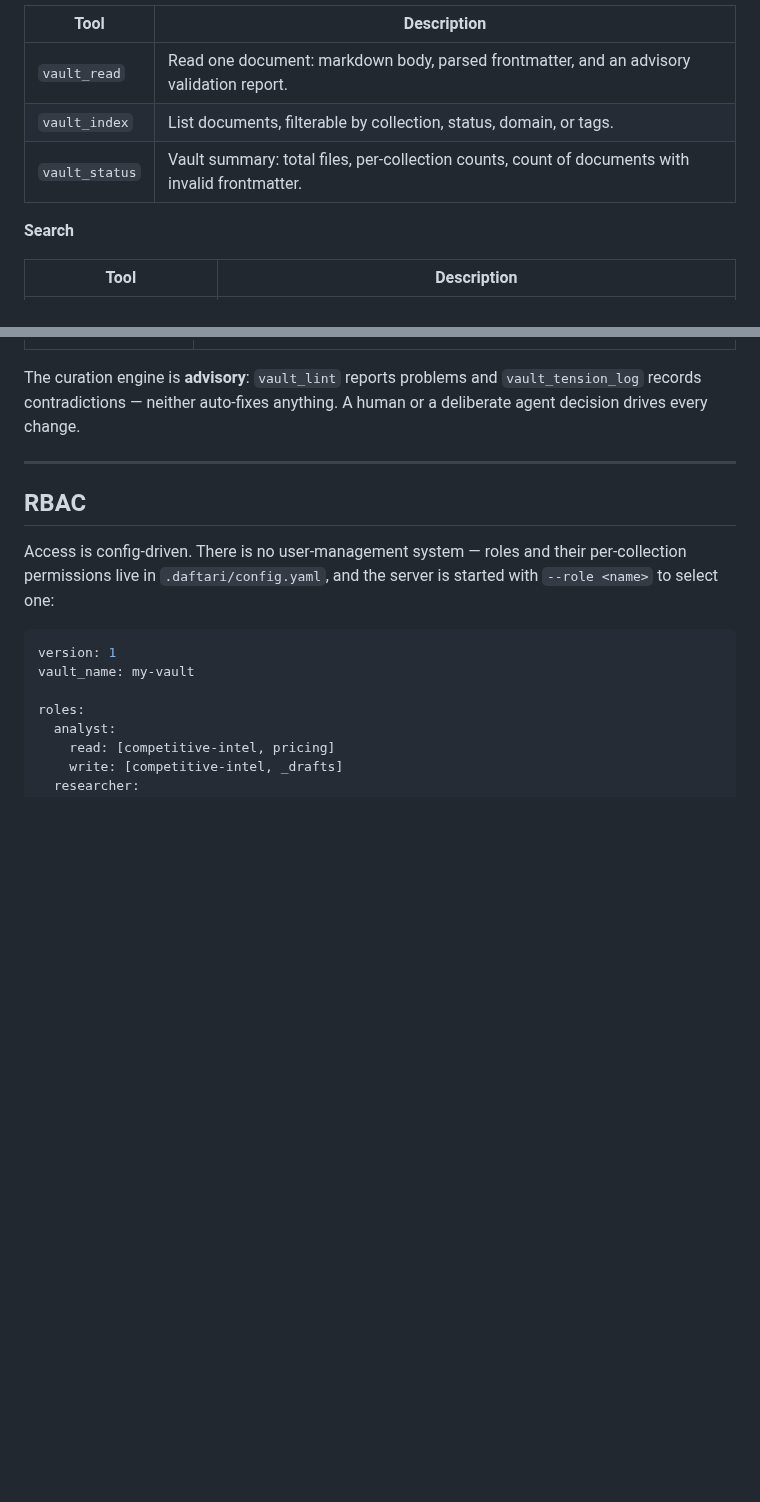
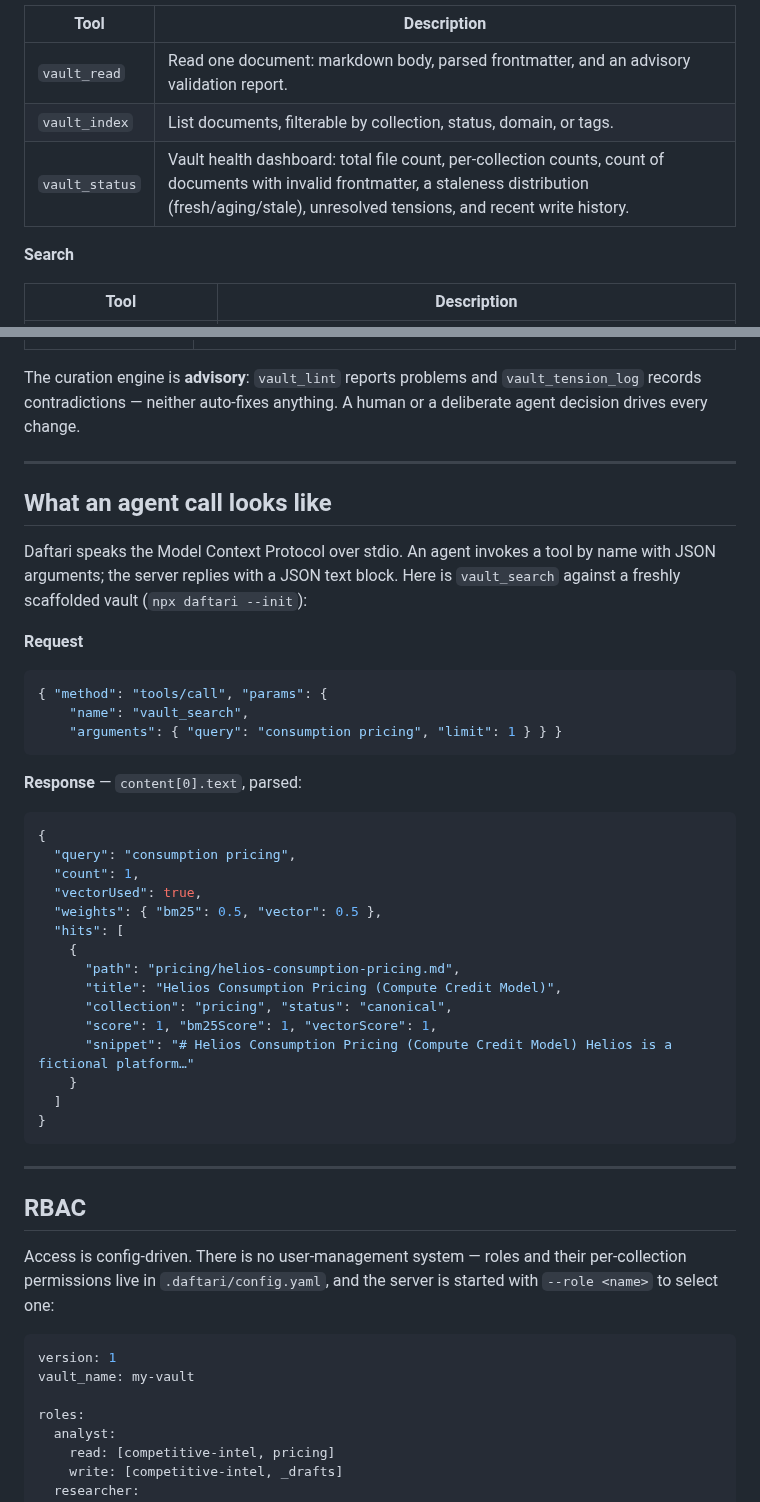
Before and after one commit to mavaali/daftari, a Markdown page: README.md, 2 parts joined by grey strips. Rendered like a GitHub page; blank space fills up the shorter version.

Commit message:
docs: README v2 roadmap, agent example, badges; add CHANGELOG
Co-Authored-By: Claude Opus 4.7 <noreply@anthropic.com>

````diff
--- a/README.md
+++ b/README.md
@@ -64,7 +68,7 @@ Daftari exposes 13 tools, grouped by layer.
 |------|-------------|
 | `vault_read` | Read one document: markdown body, parsed frontmatter, and an advisory validation report. |
 | `vault_index` | List documents, filterable by collection, status, domain, or tags. |
-| `vault_status` | Vault summary: total files, per-collection counts, count of documents with invalid frontmatter. |
+| `vault_status` | Vault health dashboard: total file count, per-collection counts, count of documents with invalid frontmatter, a staleness distribution (fresh/aging/stale), unresolved tensions, and recent write history. |
 
 **Search**
 
@@ -94,6 +98,42 @@ Daftari exposes 13 tools, grouped by layer.
 The curation engine is **advisory**: `vault_lint` reports problems and
 `vault_tension_log` records contradictions — neither auto-fixes anything. A
 human or a deliberate agent decision drives every change.
+
+---
+
+## What an agent call looks like
+
+Daftari speaks the Model Context Protocol over stdio. An agent invokes a tool
+by name with JSON arguments; the server replies with a JSON text block. Here is
+`vault_search` against a freshly scaffolded vault (`npx daftari --init`):
+
+**Request**
+
+```json
+{ "method": "tools/call", "params": {
+    "name": "vault_search",
+    "arguments": { "query": "consumption pricing", "limit": 1 } } }
+```
+
+**Response** — `content[0].text`, parsed:
+
+```json
+{
+  "query": "consumption pricing",
+  "count": 1,
+  "vectorUsed": true,
+  "weights": { "bm25": 0.5, "vector": 0.5 },
+  "hits": [
+    {
+      "path": "pricing/helios-consumption-pricing.md",
+      "title": "Helios Consumption Pricing (Compute Credit Model)",
+      "collection": "pricing", "status": "canonical",
+      "score": 1, "bm25Score": 1, "vectorScore": 1,
+      "snippet": "# Helios Consumption Pricing (Compute Credit Model) Helios is a fictional platform…"
+    }
+  ]
+}
+```
 
 ---
 
````
Also changed, not shown: other parts of README.md (+27 -0 lines), CHANGELOG.md (added, +37 -0 lines).
